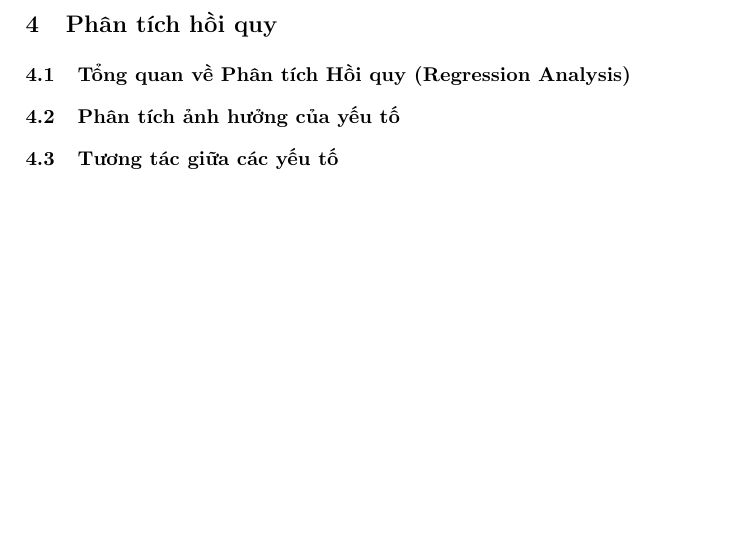
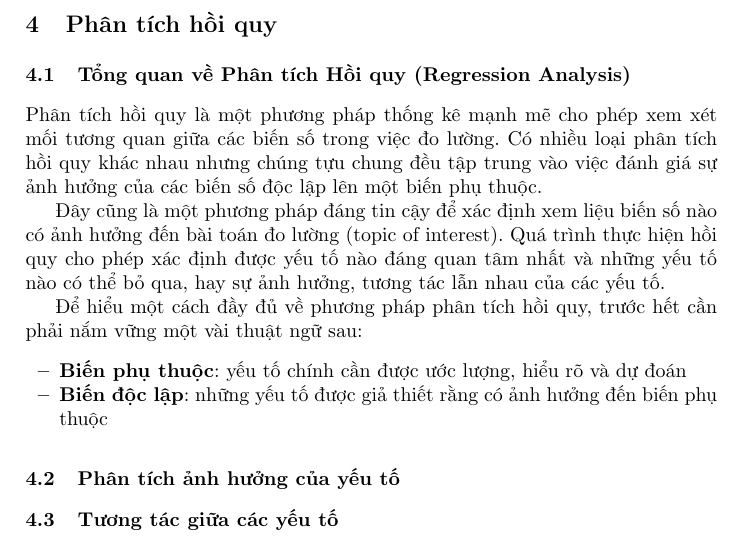
Before and after one commit to thaongan251/DS304_TK-PTTN, a LaTeX paper (BaoCaoLatex/BaoCaoDS304.tex): part of page 4 of 6 before the commit and part of page 4 of 7 after it, cut so that both start at the same text, the shorter picture padded with empty space. Compiled offline with pdfLaTeX.

Commit message:
add 4.1 overview about regression analysis

```diff
--- a/BaoCaoLatex/BaoCaoDS304.tex
+++ b/BaoCaoLatex/BaoCaoDS304.tex
@@ -144,6 +144,15 @@ Bộ dữ liệu được xây dựng bao gồm  thuộc tính cơ bản của 4
 \section{Phân tích hồi quy}
 
 \subsection{Tổng quan về Phân tích Hồi quy (Regression Analysis)}
+Phân tích hồi quy là một phương pháp thống kê mạnh mẽ cho phép xem xét mối tương quan giữa các biến số trong việc đo lường. Có nhiều loại phân tích hồi quy khác nhau nhưng chúng tựu chung đều tập trung vào việc đánh giá sự ảnh hưởng của các biến số độc lập lên một biến phụ thuộc.
+
+Đây cũng là một phương pháp đáng tin cậy để xác định xem liệu biến số nào có ảnh hưởng đến bài toán đo lường (topic of interest). Quá trình thực hiện hồi quy cho phép xác định được yếu tố nào đáng quan tâm nhất và những yếu tố nào có thể bỏ qua, hay sự ảnh hưởng, tương tác lẫn nhau của các yếu tố.
+
+Để hiểu một cách đầy đủ về phương pháp phân tích hồi quy, trước hết cần phải nắm vững một vài thuật ngữ sau:
+\begin{itemize}
+	\item \textbf{Biến phụ thuộc}: yếu tố chính cần được ước lượng, hiểu rõ và dự đoán
+	\item \textbf{Biến độc lập}: những yếu tố được giả thiết rằng có ảnh hưởng đến biến phụ thuộc
+\end{itemize}
 
 \subsection{Phân tích ảnh hưởng của yếu tố}
 
```
Also changed, not shown: BaoCaoLatex/BaoCaoDS304.pdf, 3 other files.
